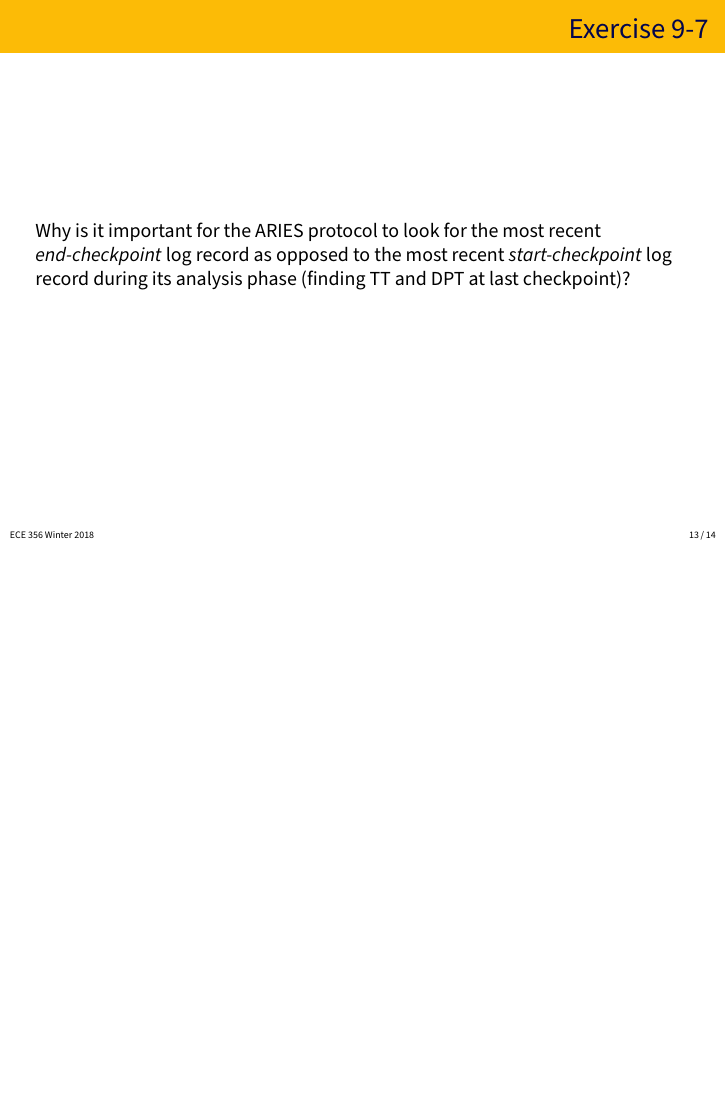
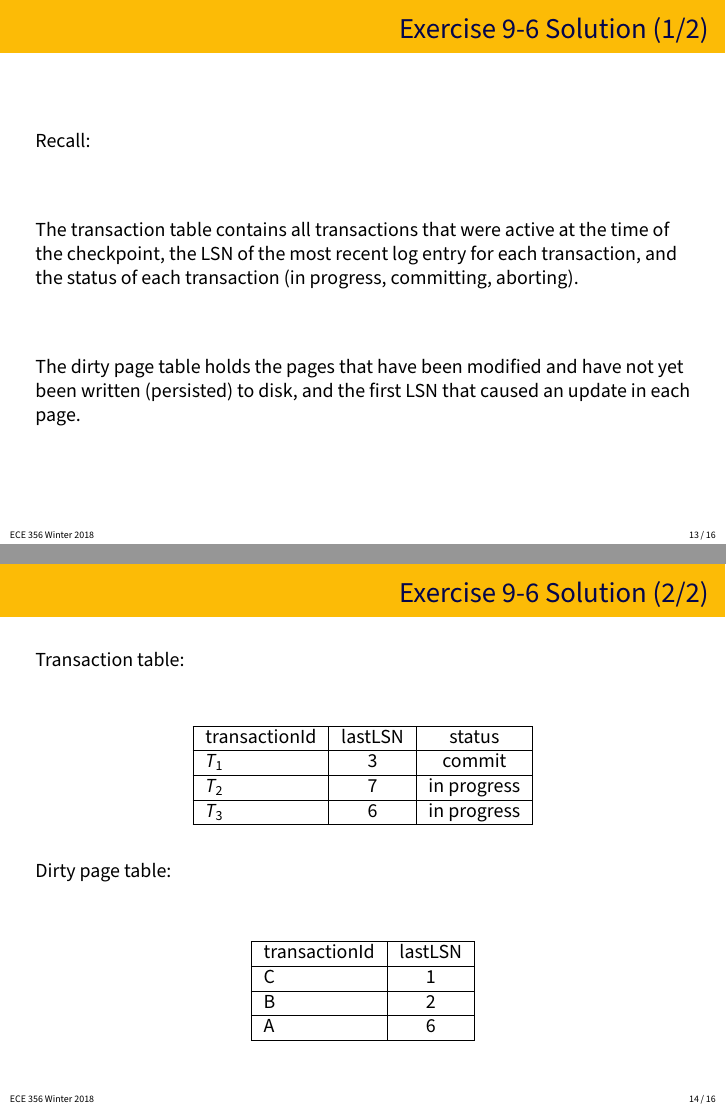
Before and after one commit to jzarnett/ece356, LaTeX slides (tutorials/T09-slides.tex): page 13 of 14 before the commit and pages 13 and 14 of 16 after it, the two joined at a grey line, the shorter picture padded with empty space. Compiled offline with pdfLaTeX.

Commit message:
Add Execise 9-6 solution

```diff
--- a/tutorials/T09-slides.tex
+++ b/tutorials/T09-slides.tex
@@ -247,6 +247,55 @@ Where do the following recovery protocols belong in the table below?
 
 
 \begin{frame}
+\frametitle{Exercise 9-6 Solution (1/2)}
+
+Recall:
+
+The transaction table contains all transactions that were active at the time of the checkpoint, the LSN of the most recent log entry for each transaction, and the status of each transaction (in progress, committing, aborting).
+
+The dirty page table holds the pages that have been modified and have not yet been written (persisted) to disk, and the first LSN that caused an update in each page.
+
+\end{frame}
+
+
+\begin{frame}
+\frametitle{Exercise 9-6 Solution (2/2)}
+
+Transaction table:
+\begin{center}
+\begin{tabular}{ | l | c | c | }
+  \hline
+  transactionId & lastLSN & status \\
+  \hline
+  $T_1$ & 3 & commit \\
+  \hline
+  $T_2$ & 7 & in progress \\
+  \hline
+  $T_3$ & 6 & in progress \\
+  \hline
+\end{tabular}
+\end{center}
+
+Dirty page table:
+\begin{center}
+\begin{tabular}{ | l | c | }
+  \hline
+  transactionId & lastLSN \\
+  \hline
+  C & 1 \\
+  \hline
+  B & 2 \\
+  \hline
+  A & 6 \\
+  \hline
+\end{tabular}
+\end{center}
+
+\end{frame}
+
+
+
+\begin{frame}
 \frametitle{Exercise 9-7}
   Why is it important for the ARIES protocol to look for the most recent \textit{end-checkpoint} log record as opposed to the most recent \textit{start-checkpoint} log record during its analysis phase (finding TT and DPT at last checkpoint)?
 \end{frame}
```
Also changed, not shown: tutorials/T09-slides.pdf.
